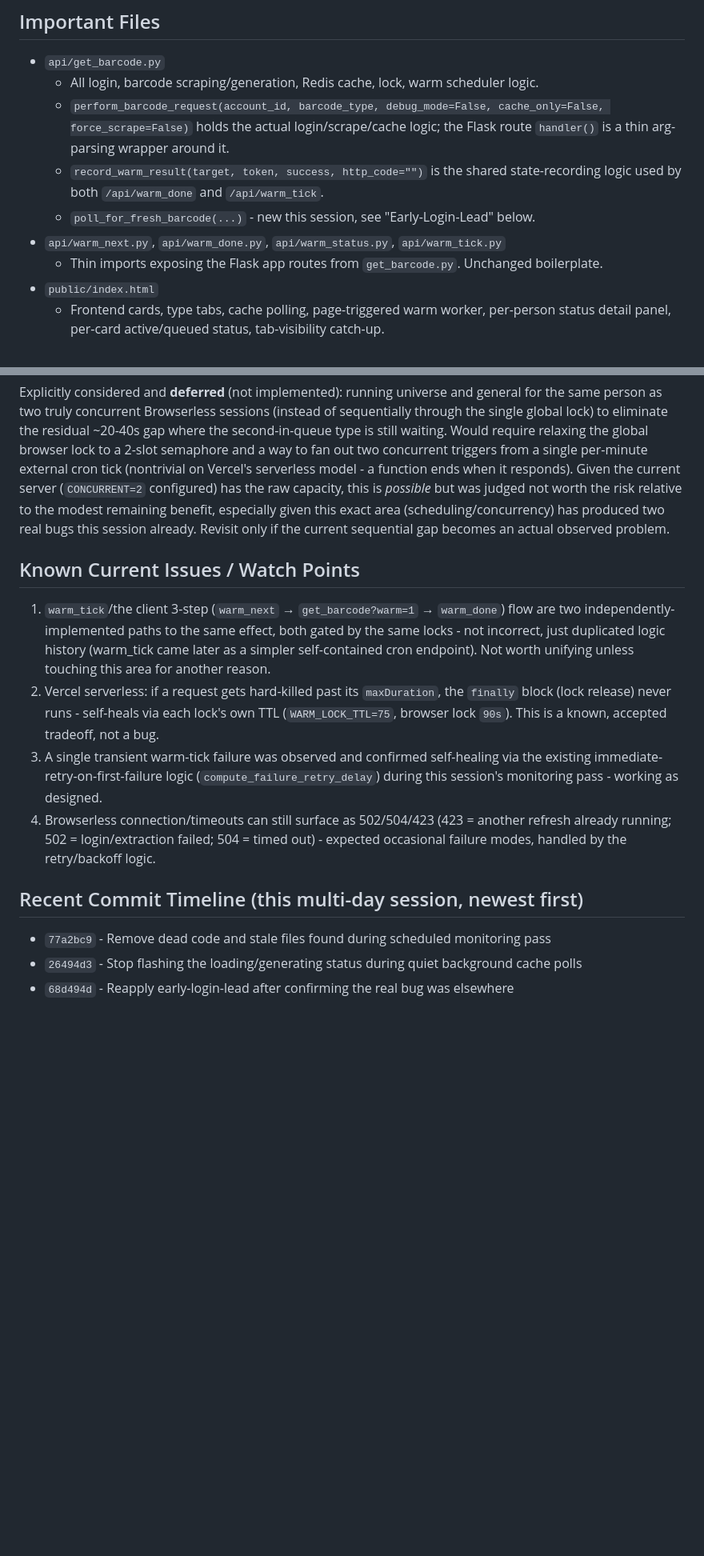
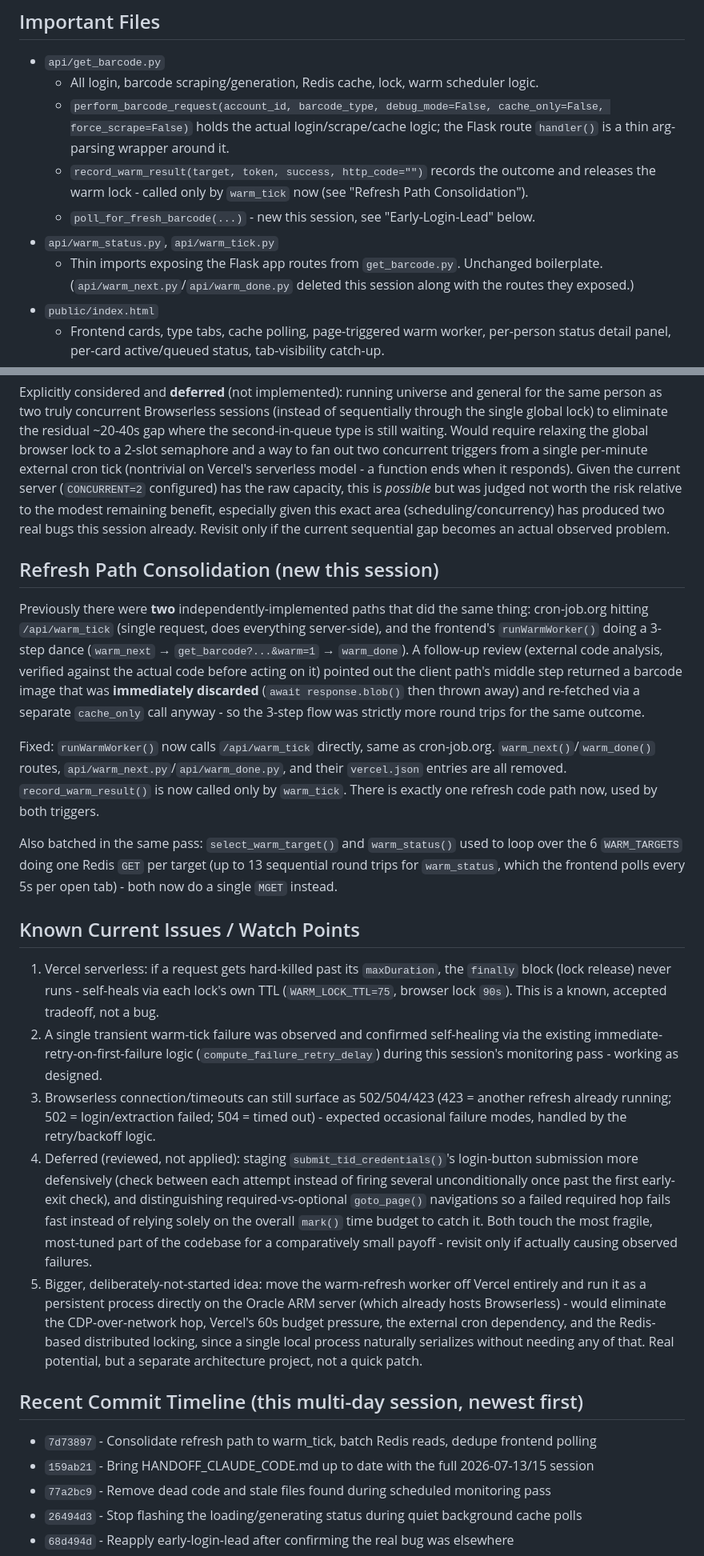
Before and after one commit to a77ila2000/T, a Markdown page: HANDOFF_CLAUDE_CODE.md, 2 parts joined by grey strips. Shown at 80% size. Drawn GitHub-style; blank space fills up the shorter version.

```diff
--- a/HANDOFF_CLAUDE_CODE.md
+++ b/HANDOFF_CLAUDE_CODE.md
@@ -82,10 +81,10 @@ For a while this session, universe-type logins used a discovered shortcut: click
 - `api/get_barcode.py`
   - All login, barcode scraping/generation, Redis cache, lock, warm scheduler logic.
   - `perform_barcode_request(account_id, barcode_type, debug_mode=False, cache_only=False, force_scrape=False)` holds the actual login/scrape/cache logic; the Flask route `handler()` is a thin arg-parsing wrapper around it.
-  - `record_warm_result(target, token, success, http_code="")` is the shared state-recording logic used by both `/api/warm_done` and `/api/warm_tick`.
+  - `record_warm_result(target, token, success, http_code="")` records the outcome and releases the warm lock - called only by `warm_tick` now (see "Refresh Path Consolidation").
   - `poll_for_fresh_barcode(...)` - new this session, see "Early-Login-Lead" below.
-- `api/warm_next.py`, `api/warm_done.py`, `api/warm_status.py`, `api/warm_tick.py`
-  - Thin imports exposing the Flask app routes from `get_barcode.py`. Unchanged boilerplate.
+- `api/warm_status.py`, `api/warm_tick.py`
+  - Thin imports exposing the Flask app routes from `get_barcode.py`. Unchanged boilerplate. (`api/warm_next.py`/`api/warm_done.py` deleted this session along with the routes they exposed.)
 - `public/index.html`
   - Frontend cards, type tabs, cache polling, page-triggered warm worker, per-person status detail panel, per-card active/queued status, tab-visibility catch-up.
 - `public/style.css`
@@ -197,15 +204,26 @@ This does **not** increase scrape frequency (still one attempt per ~20min cycle,
 
 Explicitly considered and **deferred** (not implemented): running universe and general for the same person as two truly concurrent Browserless sessions (instead of sequentially through the single global lock) to eliminate the residual ~20-40s gap where the second-in-queue type is still waiting. Would require relaxing the global browser lock to a 2-slot semaphore and a way to fan out two concurrent triggers from a single per-minute external cron tick (nontrivial on Vercel's serverless model - a function ends when it responds). Given the current server (`CONCURRENT=2` configured) has the raw capacity, this is *possible* but was judged not worth the risk relative to the modest remaining benefit, especially given this exact area (scheduling/concurrency) has produced two real bugs this session already. Revisit only if the current sequential gap becomes an actual observed problem.
 
+## Refresh Path Consolidation (new this session)
+
+Previously there were **two** independently-implemented paths that did the same thing: cron-job.org hitting `/api/warm_tick` (single request, does everything server-side), and the frontend's `runWarmWorker()` doing a 3-step dance (`warm_next` → `get_barcode?...&warm=1` → `warm_done`). A follow-up review (external code analysis, verified against the actual code before acting on it) pointed out the client path's middle step returned a barcode image that was **immediately discarded** (`await response.blob()` then thrown away) and re-fetched via a separate `cache_only` call anyway - so the 3-step flow was strictly more round trips for the same outcome.
+
+Fixed: `runWarmWorker()` now calls `/api/warm_tick` directly, same as cron-job.org. `warm_next()`/`warm_done()` routes, `api/warm_next.py`/`api/warm_done.py`, and their `vercel.json` entries are all removed. `record_warm_result()` is now called only by `warm_tick`. There is exactly one refresh code path now, used by both triggers.
+
+Also batched in the same pass: `select_warm_target()` and `warm_status()` used to loop over the 6 `WARM_TARGETS` doing one Redis `GET` per target (up to 13 sequential round trips for `warm_status`, which the frontend polls every 5s per open tab) - both now do a single `MGET` instead.
+
 ## Known Current Issues / Watch Points
 
-1. `warm_tick`/the client 3-step (`warm_next` → `get_barcode?warm=1` → `warm_done`) flow are two independently-implemented paths to the same effect, both gated by the same locks - not incorrect, just duplicated logic history (warm_tick came later as a simpler self-contained cron endpoint). Not worth unifying unless touching this area for another reason.
-2. Vercel serverless: if a request gets hard-killed past its `maxDuration`, the `finally` block (lock release) never runs - self-heals via each lock's own TTL (`WARM_LOCK_TTL=75`, browser lock `90s`). This is a known, accepted tradeoff, not a bug.
-3. A single transient warm-tick failure was observed and confirmed self-healing via the existing immediate-retry-on-first-failure logic (`compute_failure_retry_delay`) during this session's monitoring pass - working as designed.
-4. Browserless connection/timeouts can still surface as 502/504/423 (423 = another refresh already running; 502 = login/extraction failed; 504 = timed out) - expected occasional failure modes, handled by the retry/backoff logic.
+1. Vercel serverless: if a request gets hard-killed past its `maxDuration`, the `finally` block (lock release) never runs - self-heals via each lock's own TTL (`WARM_LOCK_TTL=75`, browser lock `90s`). This is a known, accepted tradeoff, not a bug.
+2. A single transient warm-tick failure was observed and confirmed self-healing via the existing immediate-retry-on-first-failure logic (`compute_failure_retry_delay`) during this session's monitoring pass - working as designed.
+3. Browserless connection/timeouts can still surface as 502/504/423 (423 = another refresh already running; 502 = login/extraction failed; 504 = timed out) - expected occasional failure modes, handled by the retry/backoff logic.
+4. Deferred (reviewed, not applied): staging `submit_tid_credentials()`'s login-button submission more defensively (check between each attempt instead of firing several unconditionally once past the first early-exit check), and distinguishing required-vs-optional `goto_page()` navigations so a failed required hop fails fast instead of relying solely on the overall `mark()` time budget to catch it. Both touch the most fragile, most-tuned part of the codebase for a comparatively small payoff - revisit only if actually causing observed failures.
+5. Bigger, deliberately-not-started idea: move the warm-refresh worker off Vercel entirely and run it as a persistent process directly on the Oracle ARM server (which already hosts Browserless) - would eliminate the CDP-over-network hop, Vercel's 60s budget pressure, the external cron dependency, and the Redis-based distributed locking, since a single local process naturally serializes without needing any of that. Real potential, but a separate architecture project, not a quick patch.
 
 ## Recent Commit Timeline (this multi-day session, newest first)
 
+- `7d73897` - Consolidate refresh path to warm_tick, batch Redis reads, dedupe frontend polling
+- `159ab21` - Bring HANDOFF_CLAUDE_CODE.md up to date with the full 2026-07-13/15 session
 - `77a2bc9` - Remove dead code and stale files found during scheduled monitoring pass
 - `26494d3` - Stop flashing the loading/generating status during quiet background cache polls
 - `68d494d` - Reapply early-login-lead after confirming the real bug was elsewhere
```
Also changed, not shown: other parts of HANDOFF_CLAUDE_CODE.md (+19 -11 lines).
